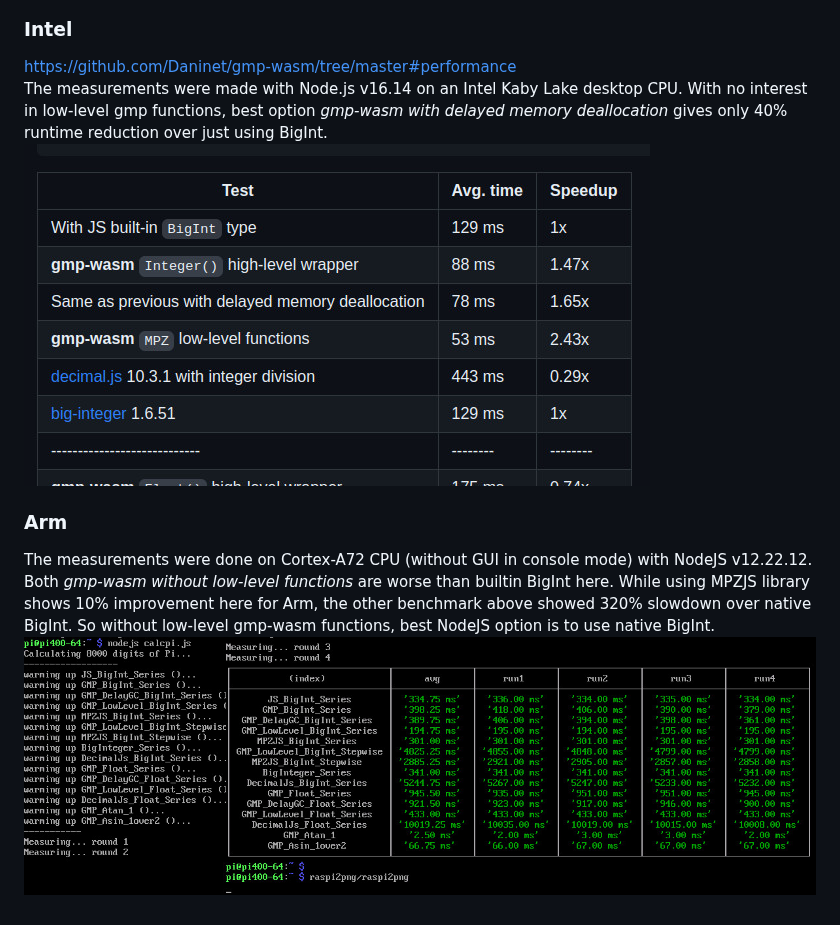
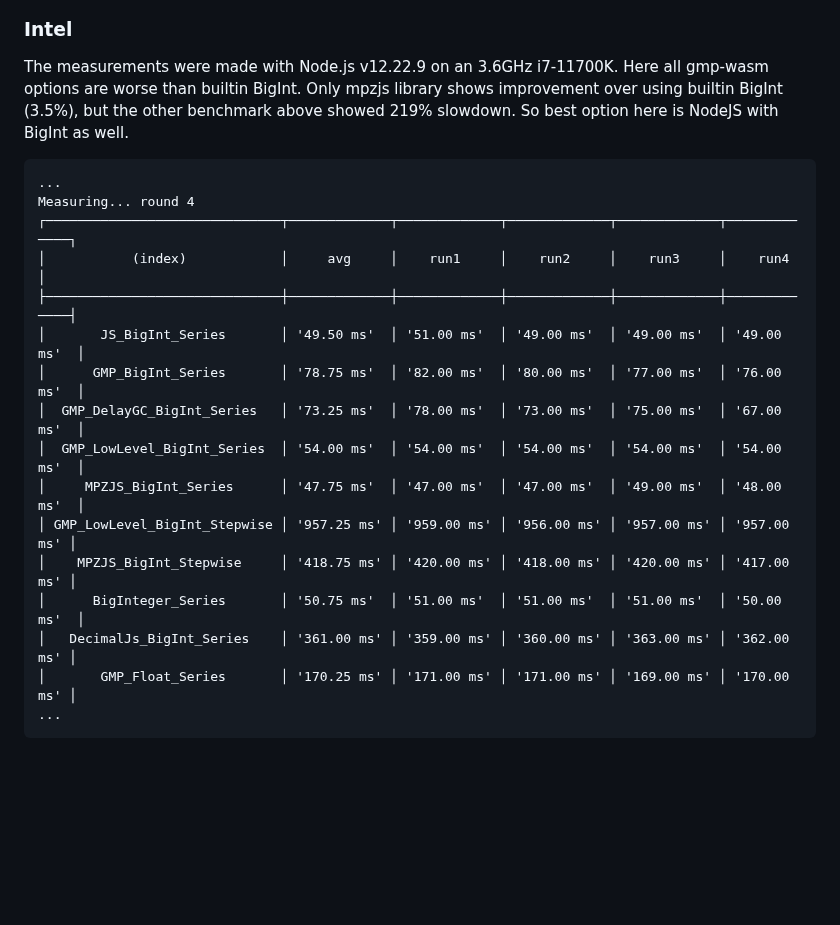
Before and after one commit to Hermann-SW/RSA_numbers_factored, a Markdown page: performance/README.md, the part around one of its changes. Rendered like a GitHub page; blank space fills up the shorter version.

````diff
--- a/performance/README.md
+++ b/performance/README.md
@@ -86,8 +93,21 @@
 ### Intel
 
-[https://github.com/Daninet/gmp-wasm/tree/master#performance](https://github.com/Daninet/gmp-wasm/tree/master#performance)
-The measurements were made with Node.js v16.14 on an Intel Kaby Lake desktop CPU. With no interest in low-level gmp functions, best option *gmp-wasm with delayed memory deallocation* gives only 40% runtime reduction over just using BigInt.
-![gmp-wasm.performance.jpg](gmp-wasm.performance.jpg)
-### Arm
-The measurements were done on Cortex-A72 CPU (without GUI in console mode) with NodeJS v12.22.12. Both *gmp-wasm without low-level functions* are worse than builtin BigInt here. While using MPZJS library shows 10% improvement here for Arm, the other benchmark above showed 320% slowdown over native BigInt. So without low-level gmp-wasm functions, best NodeJS option is to use native BigInt.
-![calcpi.js.jpg](calcpi.js.jpg)
+The measurements were made with Node.js v12.22.9 on an 3.6GHz i7-11700K. Here all gmp-wasm options are worse than builtin BigInt. Only mpzjs library shows improvement over using builtin BigInt (3.5%), but the other benchmark above showed 219% slowdown. So best option here is NodeJS with BigInt as well.
+```
+...
+Measuring... round 4
+┌──────────────────────────────┬─────────────┬─────────────┬─────────────┬─────────────┬─────────────┐
+│           (index)            │     avg     │    run1     │    run2     │    run3     │    run4     │
+├──────────────────────────────┼─────────────┼─────────────┼─────────────┼─────────────┼─────────────┤
+│       JS_BigInt_Series       │ '49.50 ms'  │ '51.00 ms'  │ '49.00 ms'  │ '49.00 ms'  │ '49.00 ms'  │
+│      GMP_BigInt_Series       │ '78.75 ms'  │ '82.00 ms'  │ '80.00 ms'  │ '77.00 ms'  │ '76.00 ms'  │
+│  GMP_DelayGC_BigInt_Series   │ '73.25 ms'  │ '78.00 ms'  │ '73.00 ms'  │ '75.00 ms'  │ '67.00 ms'  │
+│  GMP_LowLevel_BigInt_Series  │ '54.00 ms'  │ '54.00 ms'  │ '54.00 ms'  │ '54.00 ms'  │ '54.00 ms'  │
+│     MPZJS_BigInt_Series      │ '47.75 ms'  │ '47.00 ms'  │ '47.00 ms'  │ '49.00 ms'  │ '48.00 ms'  │
+│ GMP_LowLevel_BigInt_Stepwise │ '957.25 ms' │ '959.00 ms' │ '956.00 ms' │ '957.00 ms' │ '957.00 ms' │
+│    MPZJS_BigInt_Stepwise     │ '418.75 ms' │ '420.00 ms' │ '418.00 ms' │ '420.00 ms' │ '417.00 ms' │
+│      BigInteger_Series       │ '50.75 ms'  │ '51.00 ms'  │ '51.00 ms'  │ '51.00 ms'  │ '50.00 ms'  │
+│   DecimalJs_BigInt_Series    │ '361.00 ms' │ '359.00 ms' │ '360.00 ms' │ '363.00 ms' │ '362.00 ms' │
+│       GMP_Float_Series       │ '170.25 ms' │ '171.00 ms' │ '171.00 ms' │ '169.00 ms' │ '170.00 ms' │
+...
+```
````
Also changed, not shown: other parts of performance/README.md (+23 -16 lines), performance/2466-digit.python_nodejs_cpp.graphviz.combined.jpg (added), performance/2466-digit.python_nodejs_cpp.graphviz.intel.jpg (added), performance/2466-digit.python_nodejs_cpp.graphviz.jpg.
